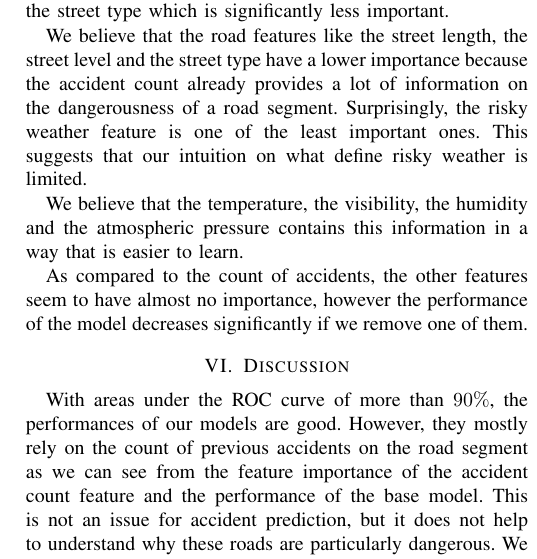
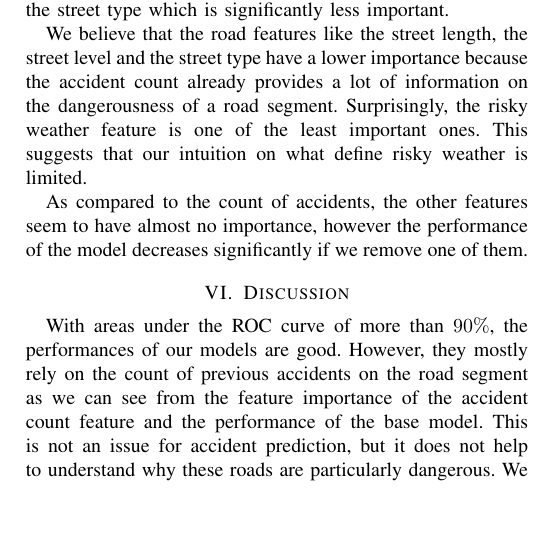
Before and after one commit to hantoine/accident-prediction-montreal-paper, a LaTeX paper (BigData_2019.tex): part of one column of page 8 of 10, cut so that both start at the same text, the shorter picture padded with empty space. Compiled offline with pdfLaTeX; a missing font is replaced by an installed copy or a similar font; a LaTeX package or settings file that is missing is left out.

Commit message:
Update on Overleaf.

```diff
--- a/BigData_2019.tex
+++ b/BigData_2019.tex
@@ -679,9 +679,6 @@ We believe that the road features like the street length, the street level and t
 %AH
 This suggests that our intuition on what define risky weather is limited.
 
-
-We believe that the temperature, the visibility, the humidity and the atmospheric pressure contains this information in a way that is easier to learn.
-
 As compared to the count of accidents, the other features seem to have almost no
 importance, however the performance of the model decreases significantly if we
 remove one of them.
```
